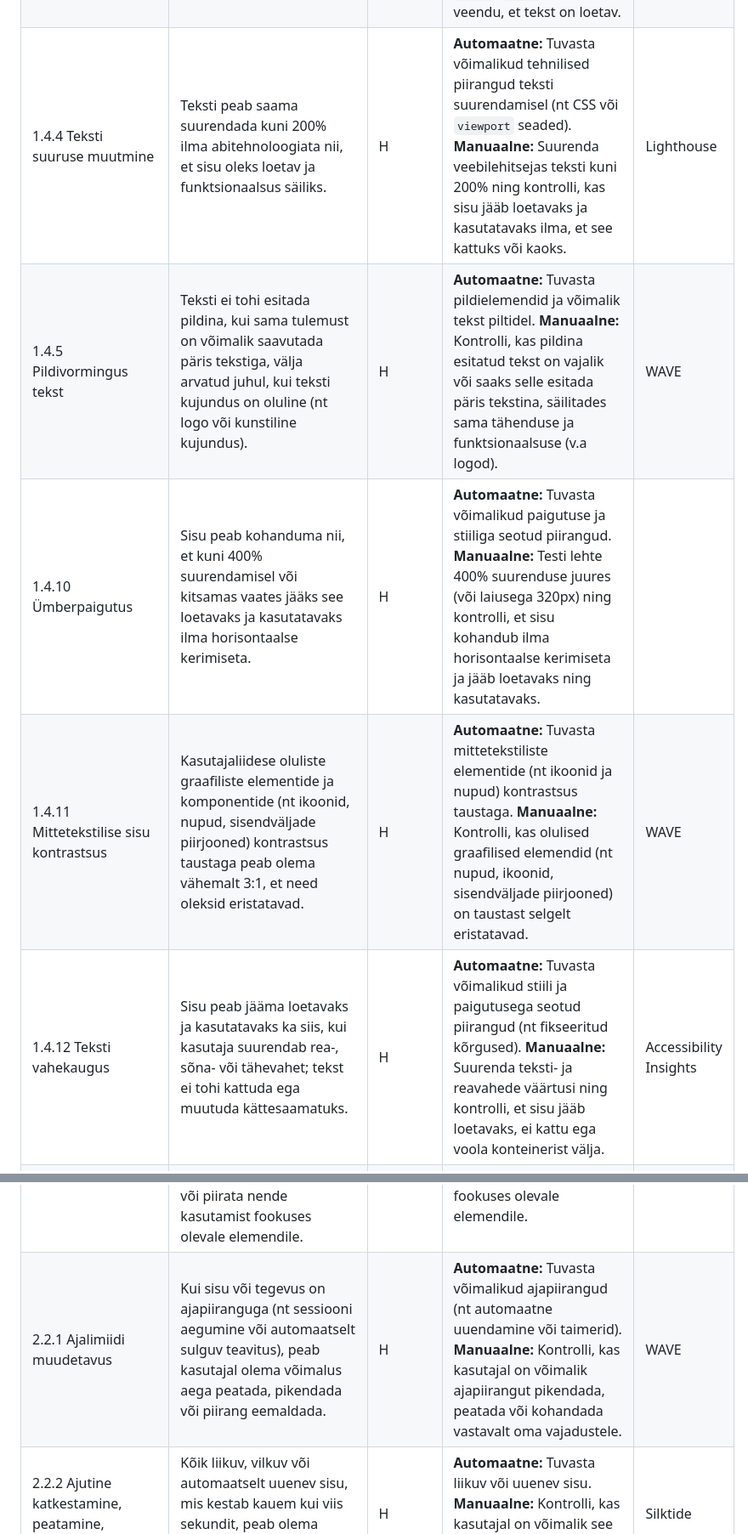
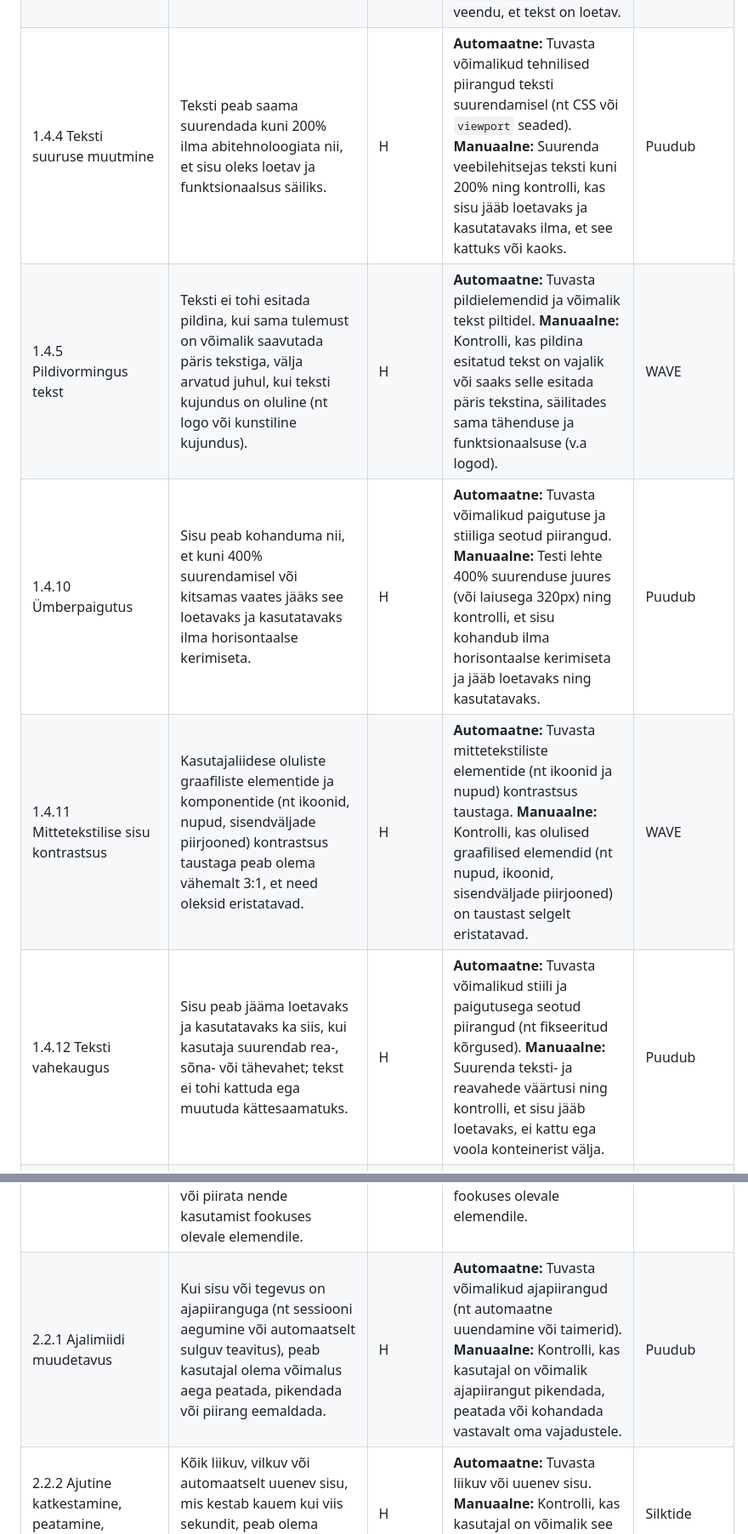
Before and after one commit to TLU-HK-RIF23-AndreE/Ligipaasetavuse-hindamise-raamistik, a Markdown page: docs/Toovoog.md, 2 parts joined by grey strips. Shown at 85% size. Drawn GitHub-style.

```diff
--- a/docs/Toovoog.md
+++ b/docs/Toovoog.md
@@ -19,16 +19,16 @@ Meetodi tähised: `A` – automaatne, `M` – manuaalne, `H` – hübriidne.
 | 1.4.1 Värvikasutus | Värv ei tohi olla ainus viis, kuidas antakse edasi infot, tähistatakse tegevust, nõutakse vastust või eristatakse visuaalset elementi. | M | **Manuaalne:** Kontrolli, et värv ei oleks ainus viis teabe edastamiseks, tegevuse tähistamiseks või elementide eristamiseks (nt lingid, veateated, graafikud). |  |
 | 1.4.2 Helitugevuse kontrollimine | Kui veebilehel mängib heli automaatselt kauem kui 3 sekundit, peab kasutajal olema võimalus heli peatada, vaigistada või selle helitugevust muuta sõltumatult süsteemi üldisest helitugevusest. | M | <**Manuaalne:** Kontrolli, kas üle 3 sekundi kestvat heli saab peatada, vaigistada või selle helitugevust reguleerida süsteemi helitugevusest eraldi. |  |
 | 1.4.3 Kontrastsus (miinimumnõue) | Teksti ja tausta kontrastsussuhe peab olema vähemalt 4,5:1 (suur tekst vähemalt 3:1), et tagada sisu loetavus. | H | **Automaatne:** Tuvasta teksti ja tausta värvide kontrastsussuhe.  **Manuaalne:** Kontrolli kontrasti pildil oleva teksti ja erinevate olekute (nt `hover`, `focus`) puhul ning veendu, et tekst on loetav. | WAVE |
-| 1.4.4 Teksti suuruse muutmine | Teksti peab saama suurendada kuni 200% ilma abitehnoloogiata nii, et sisu oleks loetav ja funktsionaalsus säiliks. | H | **Automaatne:** Tuvasta võimalikud tehnilised piirangud teksti suurendamisel (nt CSS või `viewport` seaded).  **Manuaalne:** Suurenda veebilehitsejas teksti kuni 200% ning kontrolli, kas sisu jääb loetavaks ja kasutatavaks ilma, et see kattuks või kaoks. | Lighthouse |
+| 1.4.4 Teksti suuruse muutmine | Teksti peab saama suurendada kuni 200% ilma abitehnoloogiata nii, et sisu oleks loetav ja funktsionaalsus säiliks. | H | **Automaatne:** Tuvasta võimalikud tehnilised piirangud teksti suurendamisel (nt CSS või `viewport` seaded).  **Manuaalne:** Suurenda veebilehitsejas teksti kuni 200% ning kontrolli, kas sisu jääb loetavaks ja kasutatavaks ilma, et see kattuks või kaoks. | Puudub |
 | 1.4.5 Pildivormingus tekst | Teksti ei tohi esitada pildina, kui sama tulemust on võimalik saavutada päris tekstiga, välja arvatud juhul, kui teksti kujundus on oluline (nt logo või kunstiline kujundus). | H | **Automaatne:** Tuvasta pildielemendid ja võimalik tekst piltidel.  **Manuaalne:** Kontrolli, kas pildina esitatud tekst on vajalik või saaks selle esitada päris tekstina, säilitades sama tähenduse ja funktsionaalsuse (v.a logod). | WAVE |
-| 1.4.10 Ümberpaigutus | Sisu peab kohanduma nii, et kuni 400% suurendamisel või kitsamas vaates jääks see loetavaks ja kasutatavaks ilma horisontaalse kerimiseta. | H | **Automaatne:** Tuvasta võimalikud paigutuse ja stiiliga seotud piirangud.  **Manuaalne:** Testi lehte 400% suurenduse juures (või laiusega 320px) ning kontrolli, et sisu kohandub ilma horisontaalse kerimiseta ja jääb loetavaks ning kasutatavaks. |  |
+| 1.4.10 Ümberpaigutus | Sisu peab kohanduma nii, et kuni 400% suurendamisel või kitsamas vaates jääks see loetavaks ja kasutatavaks ilma horisontaalse kerimiseta. | H | **Automaatne:** Tuvasta võimalikud paigutuse ja stiiliga seotud piirangud.  **Manuaalne:** Testi lehte 400% suurenduse juures (või laiusega 320px) ning kontrolli, et sisu kohandub ilma horisontaalse kerimiseta ja jääb loetavaks ning kasutatavaks. | Puudub |
 | 1.4.11 Mittetekstilise sisu kontrastsus | Kasutajaliidese oluliste graafiliste elementide ja komponentide (nt ikoonid, nupud, sisendväljade piirjooned) kontrastsus taustaga peab olema vähemalt 3:1, et need oleksid eristatavad. | H | **Automaatne:** Tuvasta  mittetekstiliste elementide (nt ikoonid ja nupud) kontrastsus taustaga.  **Manuaalne:** Kontrolli, kas olulised graafilised elemendid (nt nupud, ikoonid, sisendväljade piirjooned) on taustast selgelt eristatavad. | WAVE |
-| 1.4.12 Teksti vahekaugus | Sisu peab jääma loetavaks ja kasutatavaks ka siis, kui kasutaja suurendab rea-, sõna- või tähevahet; tekst ei tohi kattuda ega muutuda kättesaamatuks. | H | **Automaatne:** Tuvasta võimalikud stiili ja paigutusega seotud piirangud (nt fikseeritud kõrgused).  **Manuaalne:** Suurenda teksti- ja reavahede väärtusi ning kontrolli, et sisu jääb loetavaks, ei kattu ega voola konteinerist välja. | Accessibility Insights |
+| 1.4.12 Teksti vahekaugus | Sisu peab jääma loetavaks ja kasutatavaks ka siis, kui kasutaja suurendab rea-, sõna- või tähevahet; tekst ei tohi kattuda ega muutuda kättesaamatuks. | H | **Automaatne:** Tuvasta võimalikud stiili ja paigutusega seotud piirangud (nt fikseeritud kõrgused).  **Manuaalne:** Suurenda teksti- ja reavahede väärtusi ning kontrolli, et sisu jääb loetavaks, ei kattu ega voola konteinerist välja. | Puudub |
 | 1.4.13 Sisu hiirega peale liikumisel või fookuse korral | Hiire või fookuse abil esile kutsutud täiendav sisu peab olema kasutatav: seda peab saama sulgeda, sellele peab saama kursoriga liikuda ning see ei tohi ootamatult kaduda. | M | **Manuaalne:** Kontrolli, kas hoveri või fookuse korral ilmuv sisu on suletav (nt `Esc`-klahviga), sellele saab hiirega liikuda ning ei kao ootamatult |  |
 | 2.1.1 Klaviatuur | Kogu veebilehe sisu ja funktsionaalsus peavad olema kasutatavad ainult klaviatuuri abil, ilma et oleks vaja kasutada hiirt. | H | **Automaatne:** Tuvasta võimalikud klaviatuurinavigatsiooniga seotud probleemid (nt `tabindex` vead või fookustamatud elemendid).  **Manuaalne:** Testi, kas kõiki lehe funktsioone saab kasutada ainult klaviatuuriga (nt `Tab`-klahviga liikudes ja `Enter`/`Space` abil aktiveerides). | WAVE |
 | 2.1.2 Klaviatuurilõksu puudumine | Klaviatuuriga liikudes ei tohi kasutaja jääda ühegi elemendi sisse kinni; igast fookustatavast kohast peab olema võimalik klaviatuuriga edasi liikuda. | M | **Manuaalne:** Testi kõiki interaktiivseid elemente ainult klaviatuuriga. Kontrolli, et igast elemendist oleks võimalik klaviatuuriga edasi liikuda ning fookus ei jääks lõksu (nt modaalid, rippmenüüd). |  |
 | 2.1.4 Märgipõhised kiirklahvid | Kui veebilehel kasutatakse ühe tähemärgiga kiirklahve, peab kasutajal olema võimalus need välja lülitada, ümber seadistada või piirata nende kasutamist fookuses olevale elemendile. | M | **Manuaalne:** Kontrolli, kas ühe märgiga kiirklahve saab välja lülitada, ümber määrata või piirata fookuses olevale elemendile. |  |
-| 2.2.1 Ajalimiidi muudetavus | Kui sisu või tegevus on ajapiiranguga (nt sessiooni aegumine või automaatselt sulguv teavitus), peab kasutajal olema võimalus aega peatada, pikendada või piirang eemaldada. | H | **Automaatne:** Tuvasta võimalikud ajapiirangud (nt automaatne uuendamine või taimerid).  **Manuaalne:** Kontrolli, kas kasutajal on võimalik ajapiirangut pikendada, peatada või kohandada vastavalt oma vajadustele. | WAVE |
+| 2.2.1 Ajalimiidi muudetavus | Kui sisu või tegevus on ajapiiranguga (nt sessiooni aegumine või automaatselt sulguv teavitus), peab kasutajal olema võimalus aega peatada, pikendada või piirang eemaldada. | H | **Automaatne:** Tuvasta võimalikud ajapiirangud (nt automaatne uuendamine või taimerid).  **Manuaalne:** Kontrolli, kas kasutajal on võimalik ajapiirangut pikendada, peatada või kohandada vastavalt oma vajadustele. | Puudub |
 | 2.2.2 Ajutine katkestamine, peatamine, peitmine | Kõik liikuv, vilkuv või automaatselt uuenev sisu, mis kestab kauem kui viis sekundit, peab olema kasutaja poolt peatav, seisatav või peidetav. | H | **Automaatne:** Tuvasta liikuv või uuenev sisu.  **Manuaalne:** Kontrolli, kas kasutajal on võimalik see peatada, peatada või peita. | Silktide |
 | 2.3.1 Kolm välgatust või Kolm sähvatust või ohutu vilkumine | Sisu ei tohi vilkuda rohkem kui kolm korda sekundis või peab vilkumine olema piisavalt nõrk, et see ei kujutaks terviseriski. | M | **Manuaalne:** Kontrolli, kas vilkumine on liiga intensiivne või võib põhjustada terviseriski. |  |
 | 2.4.1 Sisuplokkide vahelejätmine | Kasutajal peab olema võimalus jätta korduvad sisuplokid (nt menüüd, päised, navigeerimine) vahele ja liikuda otse põhisisu juurde. | H | **Automaatne:** Tuvasta vahelejätulingid ja muud navigeerimist toetavad mehhanismid (nt HTML5 maamärgid).  **Manuaalne:** Liigu lehel klaviatuuriga (`Tab`-klahviga) ning kontrolli, kas kasutaja saab korduvast sisust mööduda ja jõuda otse põhisisuni (nt "Liigu põhisisu juurde" link). | Silktide |
```
Also changed, not shown: other parts of docs/Toovoog.md (+1 -1 lines), docs/Tooriistade-vordlus.md (+2 -2 lines).
